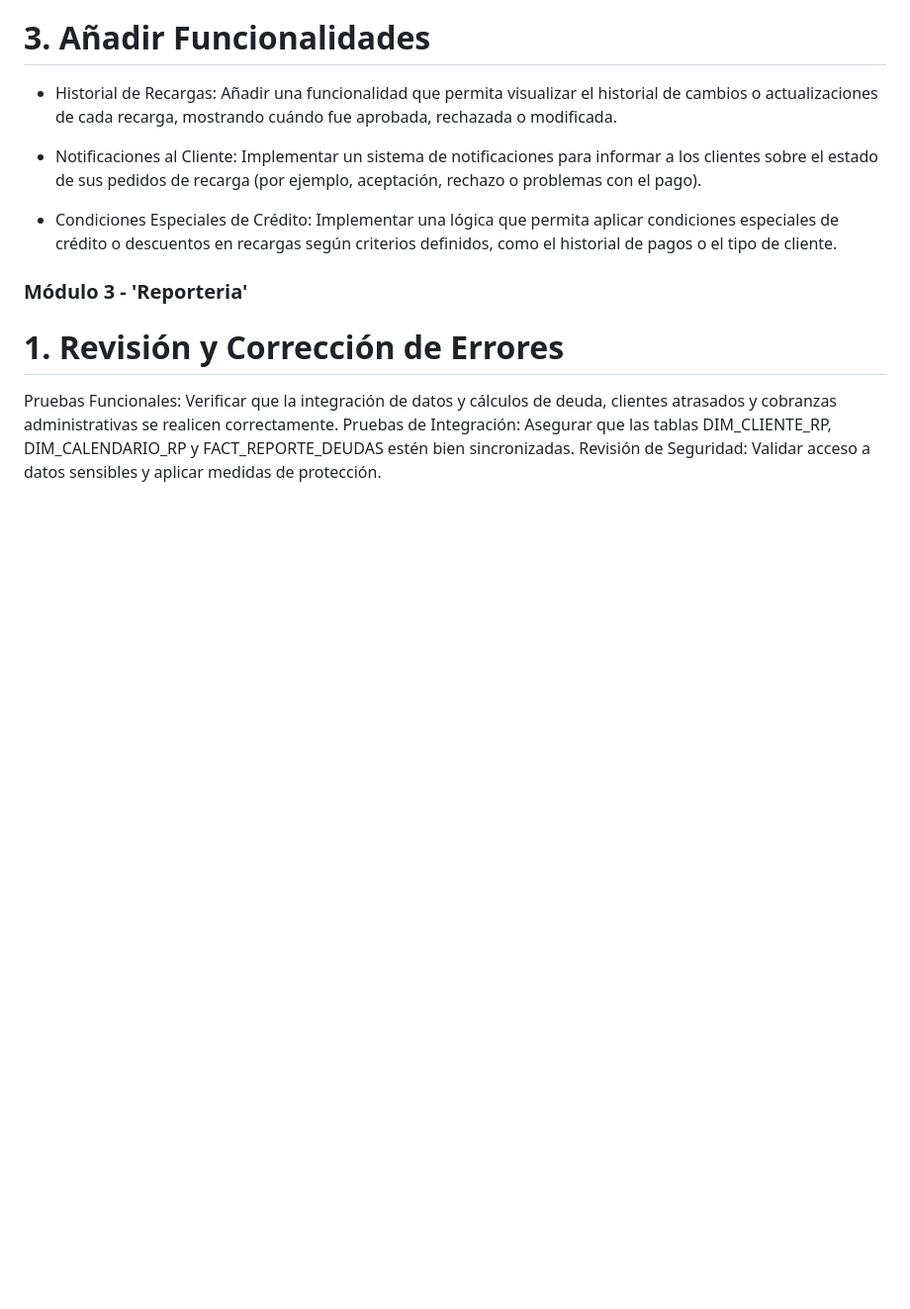
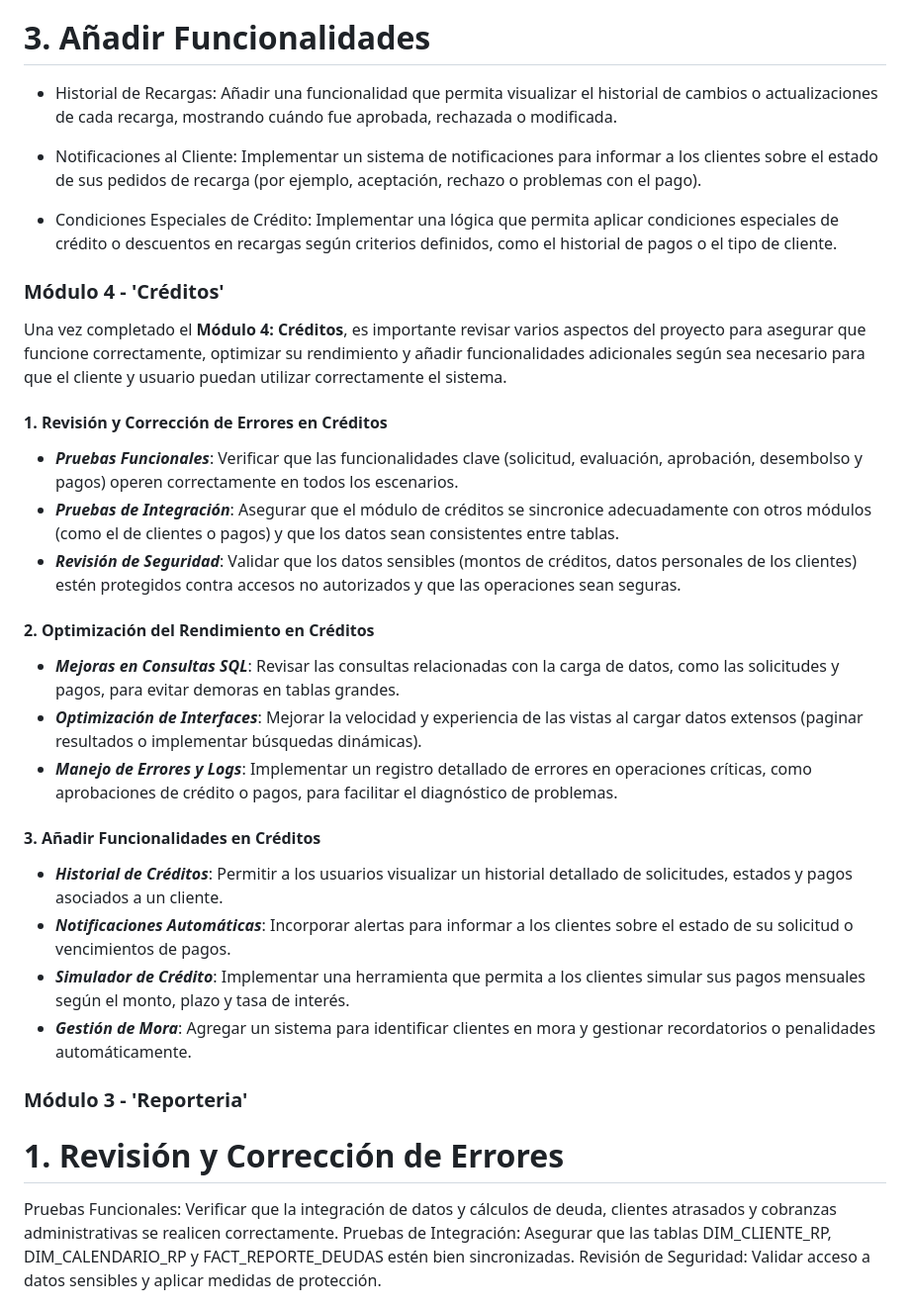
Before and after one commit to fiis-bd242/bd242-grupo6, a Markdown page: 11/11.4/11.4.md, the part around the change. Shown: that part at 99% size. Drawn GitHub-style; blank space fills up the shorter version.

Commit message:
proximos pasos creditos

```diff
--- a/11/11.4/11.4.md
+++ b/11/11.4/11.4.md
@@ -43,7 +43,25 @@ Una vez completado el Módulo 1: Evaluación y Liberación de Recargas Virtuales
 
 - Condiciones Especiales de Crédito: Implementar una lógica que permita aplicar condiciones especiales de crédito o descuentos en recargas según criterios definidos, como el historial de pagos o el tipo de cliente.
 
+### Módulo 4 - 'Créditos'
 
+Una vez completado el **Módulo 4: Créditos**, es importante revisar varios aspectos del proyecto para asegurar que funcione correctamente, optimizar su rendimiento y añadir funcionalidades adicionales según sea necesario para que el cliente y usuario puedan utilizar correctamente el sistema.
+
+#### 1. **Revisión y Corrección de Errores en Créditos**
+   - ***Pruebas Funcionales***: Verificar que las funcionalidades clave (solicitud, evaluación, aprobación, desembolso y pagos) operen correctamente en todos los escenarios.
+   - ***Pruebas de Integración***: Asegurar que el módulo de créditos se sincronice adecuadamente con otros módulos (como el de clientes o pagos) y que los datos sean consistentes entre tablas.
+   - ***Revisión de Seguridad***: Validar que los datos sensibles (montos de créditos, datos personales de los clientes) estén protegidos contra accesos no autorizados y que las operaciones sean seguras.
+
+#### 2. **Optimización del Rendimiento en Créditos**
+   - ***Mejoras en Consultas SQL***: Revisar las consultas relacionadas con la carga de datos, como las solicitudes y pagos, para evitar demoras en tablas grandes.
+   - ***Optimización de Interfaces***: Mejorar la velocidad y experiencia de las vistas al cargar datos extensos (paginar resultados o implementar búsquedas dinámicas).
+   - ***Manejo de Errores y Logs***: Implementar un registro detallado de errores en operaciones críticas, como aprobaciones de crédito o pagos, para facilitar el diagnóstico de problemas.
+
+#### 3. **Añadir Funcionalidades en Créditos**
+   - ***Historial de Créditos***: Permitir a los usuarios visualizar un historial detallado de solicitudes, estados y pagos asociados a un cliente.
+   - ***Notificaciones Automáticas***: Incorporar alertas para informar a los clientes sobre el estado de su solicitud o vencimientos de pagos.
+   - ***Simulador de Crédito***: Implementar una herramienta que permita a los clientes simular sus pagos mensuales según el monto, plazo y tasa de interés.
+   - ***Gestión de Mora***: Agregar un sistema para identificar clientes en mora y gestionar recordatorios o penalidades automáticamente.
 
 ### Módulo 3 - 'Reporteria'
 # 1. **Revisión y Corrección de Errores**
```
